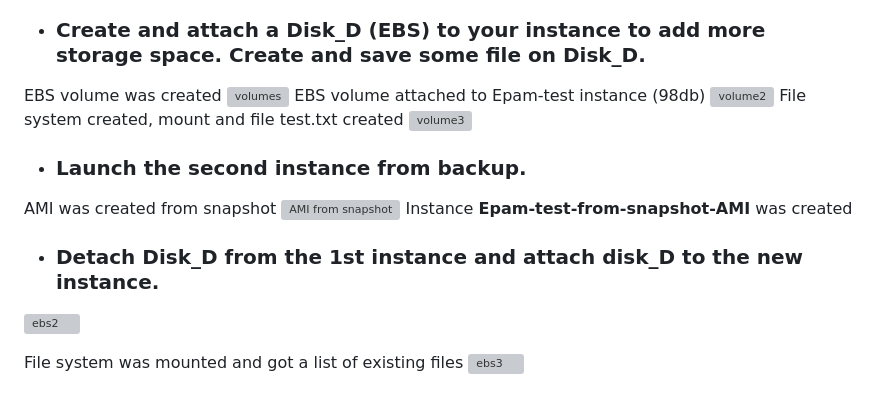
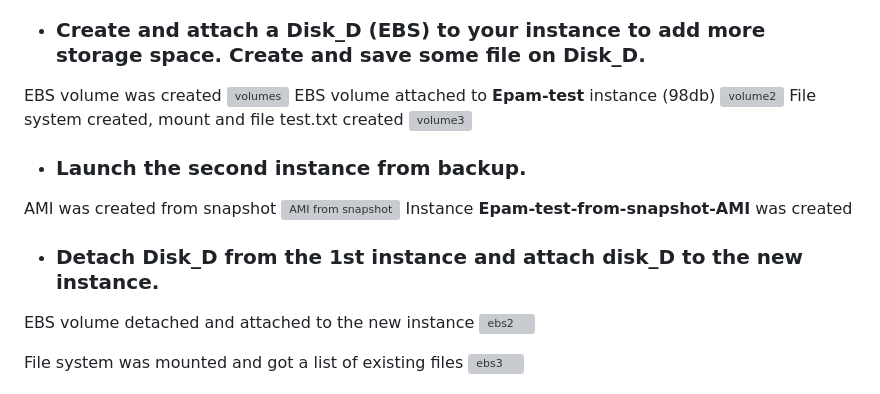
Before and after one commit to silver2mike/EPAM-OnlineUA-Cloud-DevOps-Fundamentals-Autumn-2022, a Markdown page: L1/AWS/README.md, the part around the change printed below. GitHub-like rendering; grey boxes are pictures that could not be loaded.

```diff
--- a/L1/AWS/README.md
+++ b/L1/AWS/README.md
@@ -25,7 +25,7 @@ Snapshot created
 
 EBS volume was created
 ![volumes](https://github.com/silver2mike/EPAM-OnlineUA-Cloud-DevOps-Fundamentals-Autumn-2022/blob/main/L1/AWS/png/volumes.png)
-EBS volume attached to Epam-test instance (98db)
+EBS volume attached to **Epam-test** instance (98db)
 ![volume2](https://github.com/silver2mike/EPAM-OnlineUA-Cloud-DevOps-Fundamentals-Autumn-2022/blob/main/L1/AWS/png/volume2.png)
 File system created, mount and file test.txt created
 ![volume3](https://github.com/silver2mike/EPAM-OnlineUA-Cloud-DevOps-Fundamentals-Autumn-2022/blob/main/L1/AWS/png/volume3.png)
@@ -36,6 +36,7 @@ AMI was created from snapshot
 Instance **Epam-test-from-snapshot-AMI** was created
 
 * ### Detach Disk_D from the 1st instance and attach disk_D to the new instance.
+EBS volume detached and attached to the new instance
 ![ebs2](https://github.com/silver2mike/EPAM-OnlineUA-Cloud-DevOps-Fundamentals-Autumn-2022/blob/main/L1/AWS/png/ebs2.png)
 
 File system was mounted and got a list of existing files
```
Also changed, not shown: other parts of L1/AWS/README.md (+1 -1 lines).
